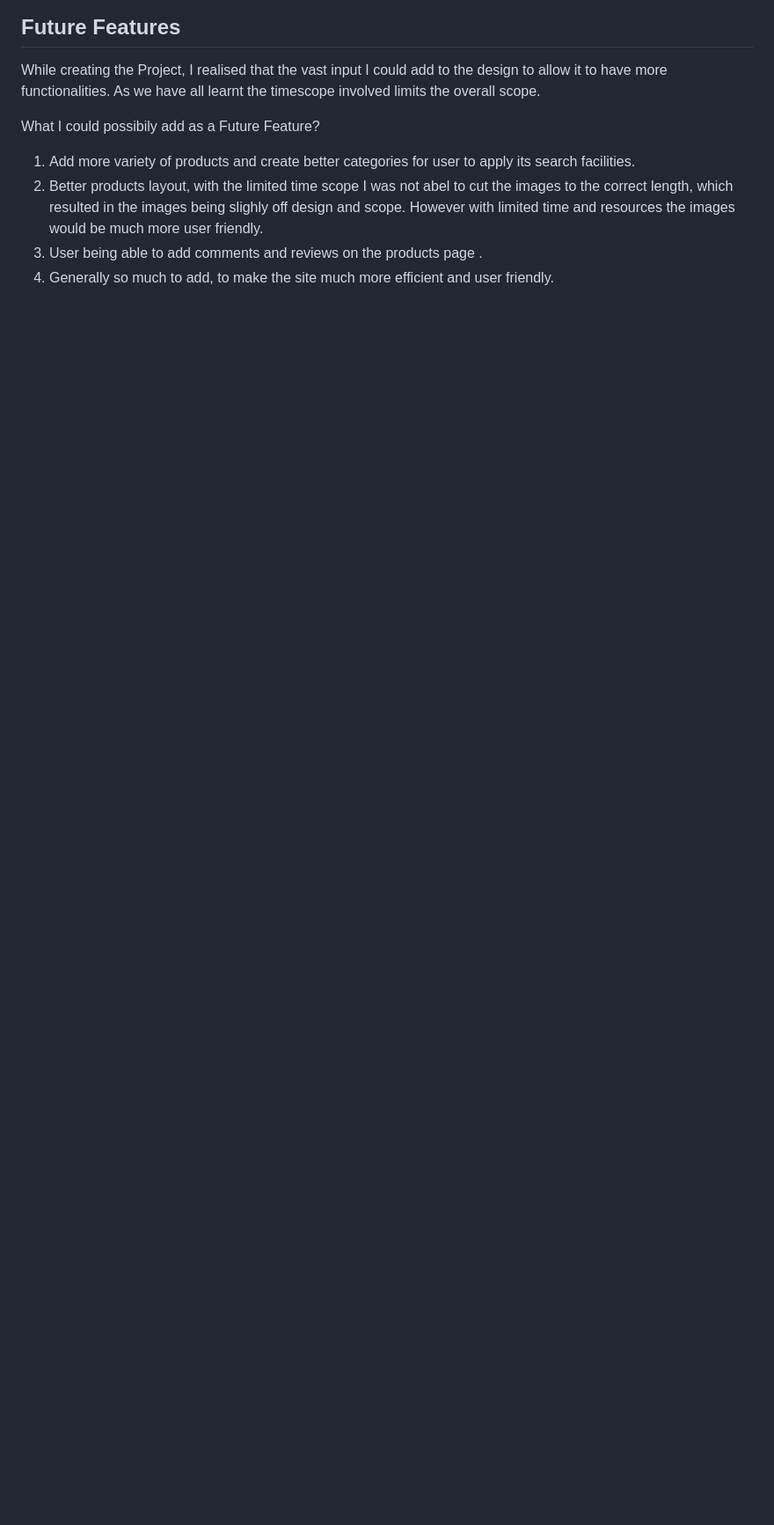
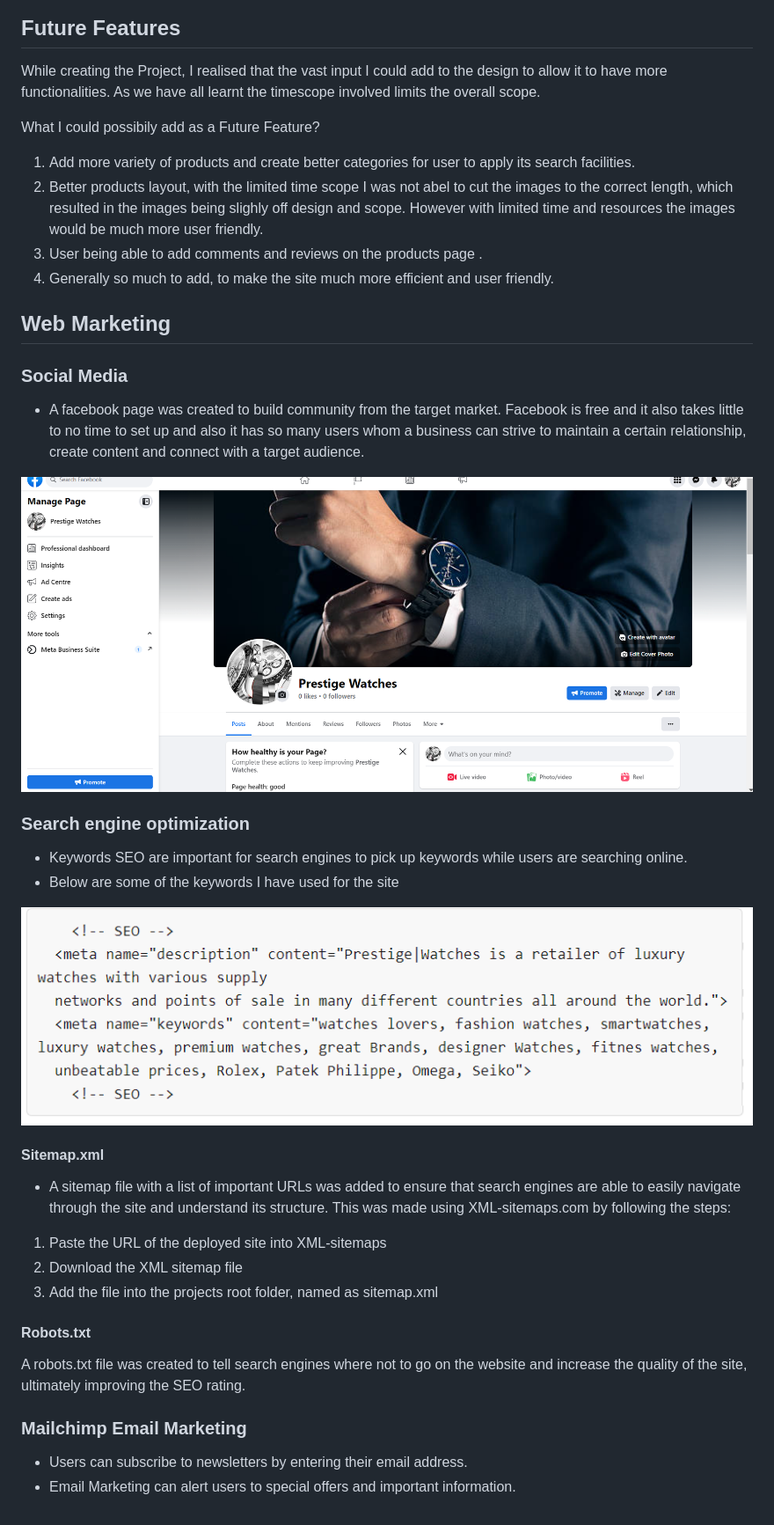
Before and after one commit to Shanbashir1/Project5, a Markdown page: README.md, the part around the change printed below. Shown: that part at 88% size. Drawn GitHub-style; pictures changed too: docs/readme-images/facebook.png (added), docs/readme-images/seo.png (added); blank space fills up the shorter version.

Commit message:
Part 6 - Readme - Added User Interaction messages, Future Feature and Web Marketing sections

```diff
--- a/README.md
+++ b/README.md
@@ -457,3 +485,29 @@ What I could possibily add as a Future Feature?
 2. Better products layout, with the limited time scope I was not abel to cut the images to the correct length, which resulted in the images being slighly off design and scope. However with limited time and resources the images would be much more user friendly.
 3. User being able to add comments and reviews on the products page .
 4. Generally so much to add, to make the site much more efficient and user friendly.
+
+## Web Marketing
+
+### Social Media
++ A facebook page was created to build community from the target market. Facebook is free and it also takes little to no time to set up and also it has so many users whom a business can strive to maintain a certain relationship, create content and connect with a target audience.
+
+<img src="docs/readme-images/facebook.png" alt = "Facebook page" style="height:300px; width: 100%;">
+
+### Search engine optimization
++ Keywords SEO are important for search engines to pick up keywords while users are searching online.
++ Below are some of the keywords I have used for the site
+
+<img src="docs/readme-images/seo.png" alt = "SEO" style="height:200px; width: 100%;">
+
+#### Sitemap.xml
++ A sitemap file with a list of important URLs was added to ensure that search engines are able to easily navigate through the site and understand its structure. This was made using XML-sitemaps.com by following the steps:
+1. Paste the URL of the deployed site into XML-sitemaps
+2. Download the XML sitemap file
+3. Add the file into the projects root folder, named as sitemap.xml
+
+#### Robots.txt
+A robots.txt file was created to tell search engines where not to go on the website and increase the quality of the site, ultimately improving the SEO rating.
+
+### Mailchimp Email Marketing
++ Users can subscribe to newsletters by entering their email address.
++ Email Marketing can alert users to special offers and important information.
```
Also changed, not shown: other parts of README.md (+44 -16 lines), docs/readme-images/facebook2.png (added), docs/readme-images/newsletter.png (added), docs/readme-images/privacy_policy.png (added), docs/readme-images/projects.png (added), 2 other files.
